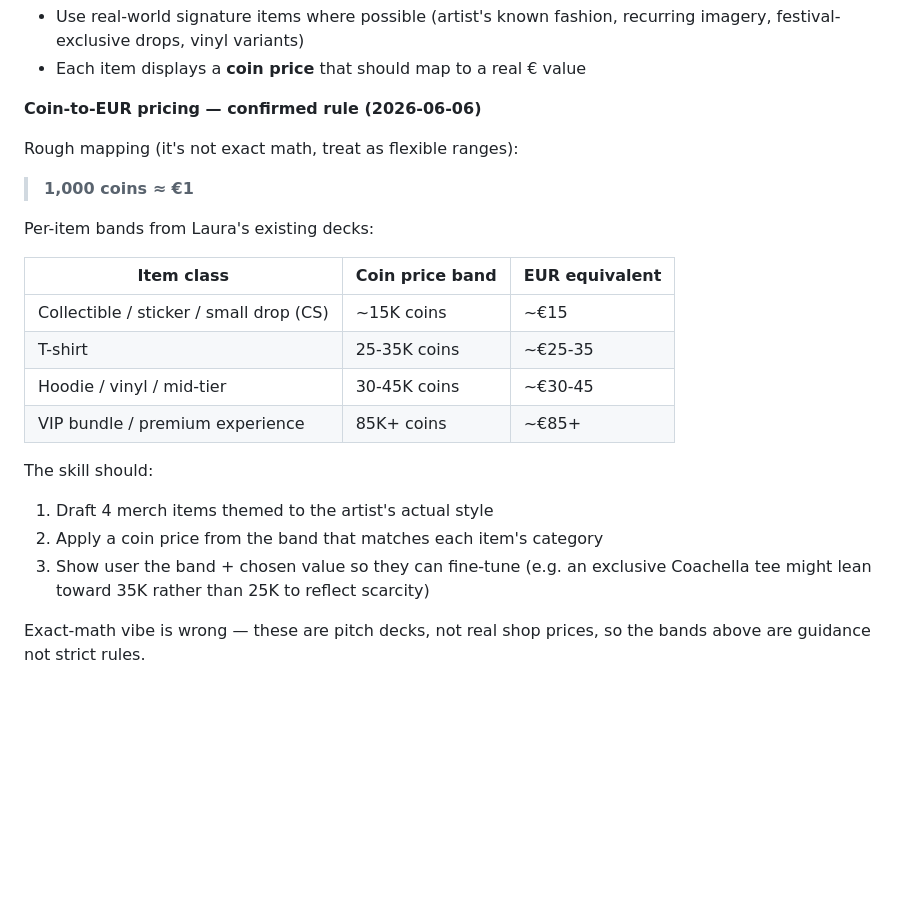
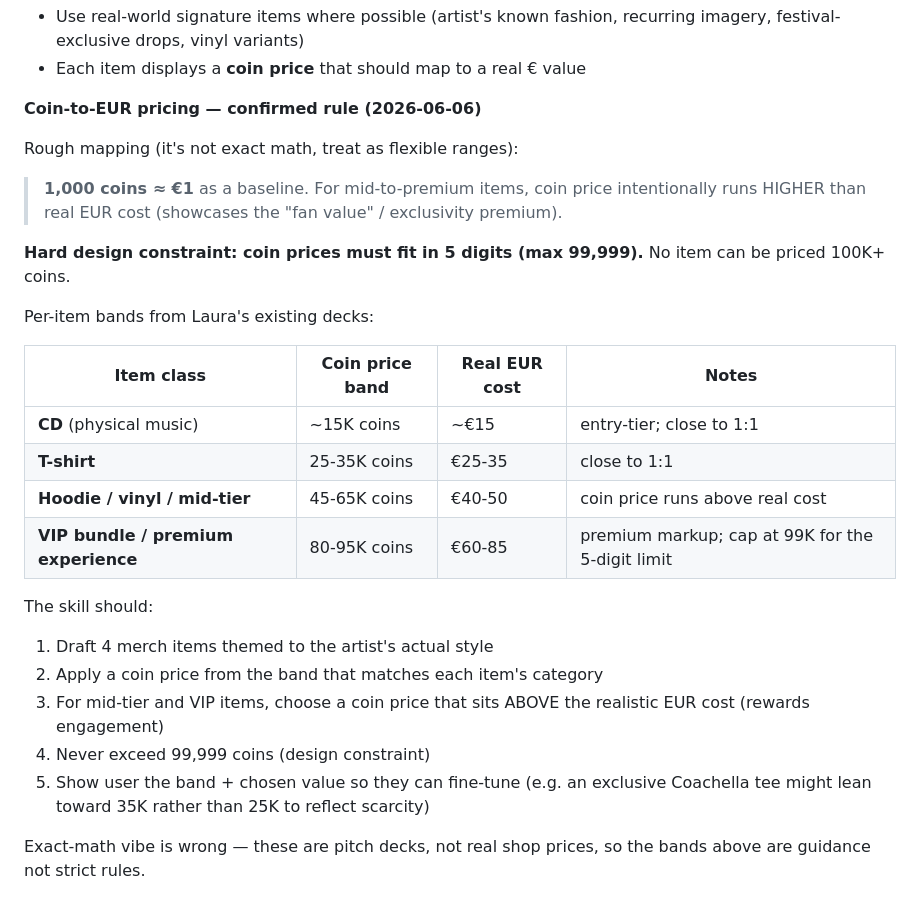
Before and after one commit to lolacolafola/magic-slides, a Markdown page: notes/IMAGERY.md, the part around the change. GitHub-like rendering; blank space fills up the shorter version.

```diff
--- a/notes/IMAGERY.md
+++ b/notes/IMAGERY.md
@@ -102,21 +102,25 @@ Four cool merch items themed to the artist's actual real-world aesthetic.
 
 Rough mapping (it's not exact math, treat as flexible ranges):
 
-> **1,000 coins ≈ €1**
+> **1,000 coins ≈ €1** as a baseline. For mid-to-premium items, coin price intentionally runs HIGHER than real EUR cost (showcases the "fan value" / exclusivity premium).
+
+**Hard design constraint: coin prices must fit in 5 digits (max 99,999).** No item can be priced 100K+ coins.
 
 Per-item bands from Laura's existing decks:
 
-| Item class | Coin price band | EUR equivalent |
-|---|---|---|
-| Collectible / sticker / small drop (CS) | ~15K coins | ~€15 |
-| T-shirt | 25-35K coins | ~€25-35 |
-| Hoodie / vinyl / mid-tier | 30-45K coins | ~€30-45 |
-| VIP bundle / premium experience | 85K+ coins | ~€85+ |
+| Item class | Coin price band | Real EUR cost | Notes |
+|---|---|---|---|
+| **CD** (physical music) | ~15K coins | ~€15 | entry-tier; close to 1:1 |
+| **T-shirt** | 25-35K coins | €25-35 | close to 1:1 |
+| **Hoodie / vinyl / mid-tier** | 45-65K coins | €40-50 | coin price runs above real cost |
+| **VIP bundle / premium experience** | 80-95K coins | €60-85 | premium markup; cap at 99K for the 5-digit limit |
 
 The skill should:
 1. Draft 4 merch items themed to the artist's actual style
 2. Apply a coin price from the band that matches each item's category
-3. Show user the band + chosen value so they can fine-tune (e.g. an exclusive Coachella tee might lean toward 35K rather than 25K to reflect scarcity)
+3. For mid-tier and VIP items, choose a coin price that sits ABOVE the realistic EUR cost (rewards engagement)
+4. Never exceed 99,999 coins (design constraint)
+5. Show user the band + chosen value so they can fine-tune (e.g. an exclusive Coachella tee might lean toward 35K rather than 25K to reflect scarcity)
 
 Exact-math vibe is wrong — these are pitch decks, not real shop prices, so the bands above are guidance not strict rules.
 
```
Also changed, not shown: skill/SKILL.md (+8 -6 lines).
